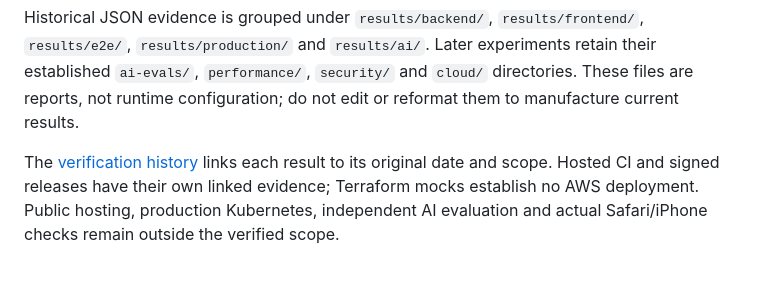
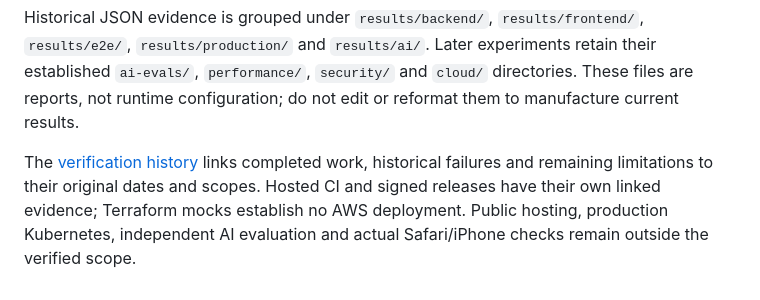
Before and after one commit to Stelios-developer/padel-club-management-platform, a Markdown page: docs/README.md, the part around the change. GitHub-like rendering.

Commit message:
docs: focus public documentation on architecture and operations

```diff
--- a/docs/README.md
+++ b/docs/README.md
@@ -66,4 +66,4 @@ The [code map](CODE-MAP.md) locates implementation owners and extension points.
 
 Historical JSON evidence is grouped under `results/backend/`, `results/frontend/`, `results/e2e/`, `results/production/` and `results/ai/`. Later experiments retain their established `ai-evals/`, `performance/`, `security/` and `cloud/` directories. These files are reports, not runtime configuration; do not edit or reformat them to manufacture current results.
 
-The [verification history](VERIFICATION.md) links each result to its original date and scope. Hosted CI and signed releases have their own linked evidence; Terraform mocks establish no AWS deployment. Public hosting, production Kubernetes, independent AI evaluation and actual Safari/iPhone checks remain outside the verified scope.
+The [verification history](VERIFICATION.md) links completed work, historical failures and remaining limitations to their original dates and scopes. Hosted CI and signed releases have their own linked evidence; Terraform mocks establish no AWS deployment. Public hosting, production Kubernetes, independent AI evaluation and actual Safari/iPhone checks remain outside the verified scope.
```
Also changed, not shown: docs/CLOUD.md (+1 -1 lines), docs/ai-evals/SUMMARY.md (+1 -1 lines).
